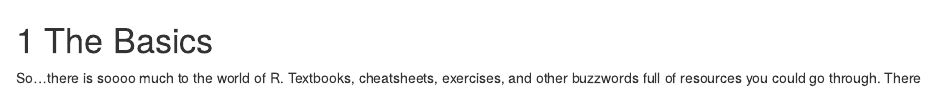
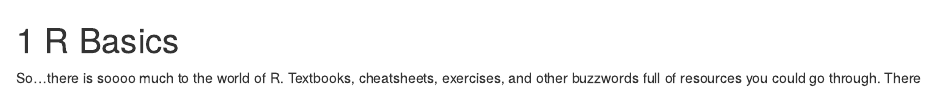
Before and after one commit to jtr13/EDAV, an R Markdown document (02-basics.Rmd): the page in a window 1100 px wide, from its top. Rendered offline with R 4.5, knitr and Pandoc, with nearby package versions; the code chunks are not run, so their results and figures are left out; drawn as R Markdown's standard HTML page in place of the format the file asks for.

Commit message:
change to "R Basics"

````diff
--- a/02-basics.Rmd
+++ b/02-basics.Rmd
@@ -1,4 +1,4 @@
-# The Basics {#basics}
+# R Basics {#basics}
 
 ```{r, echo = FALSE}
 numpack <- dim(available.packages(repos = "http://cloud.r-project.org/"))[1]
````
